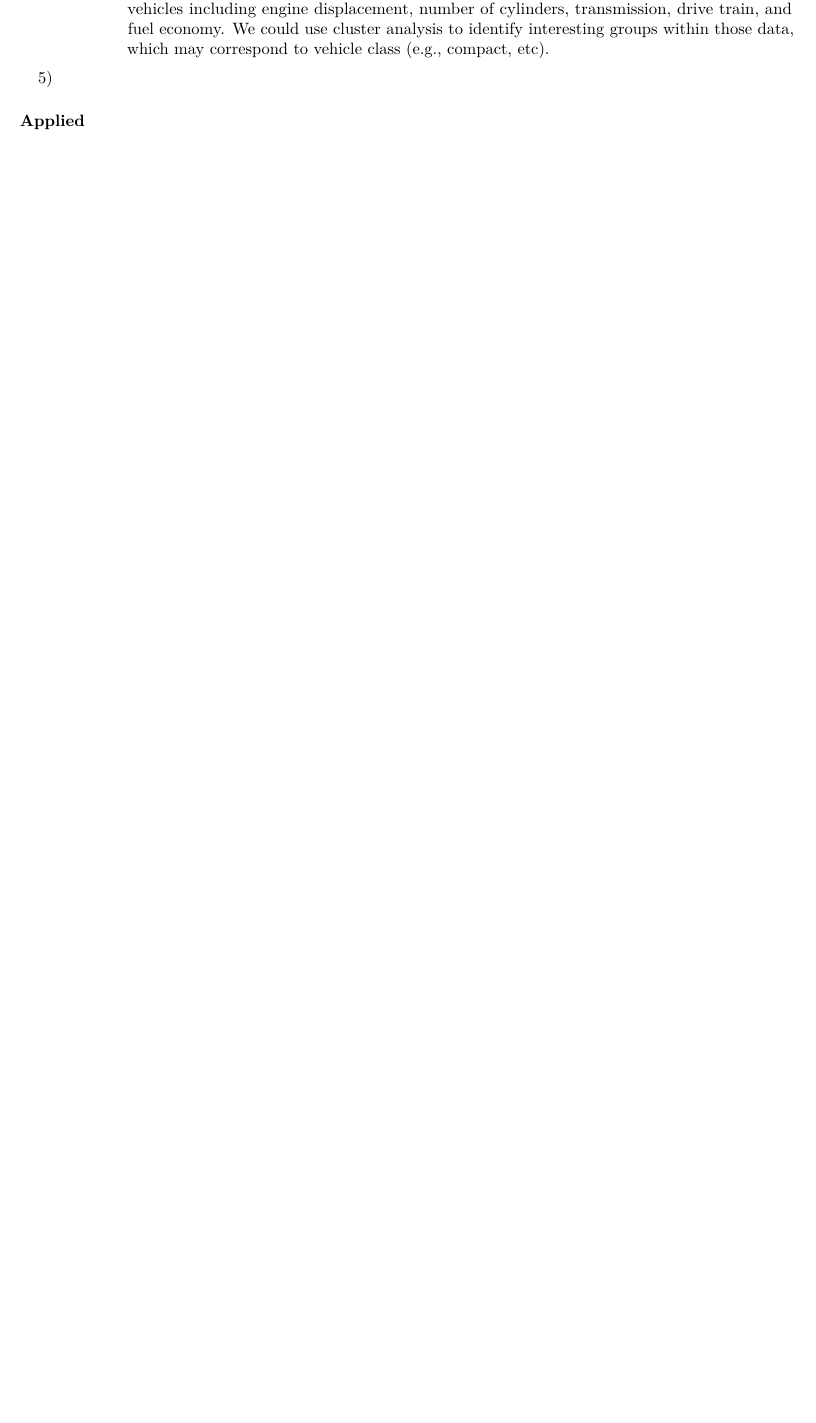
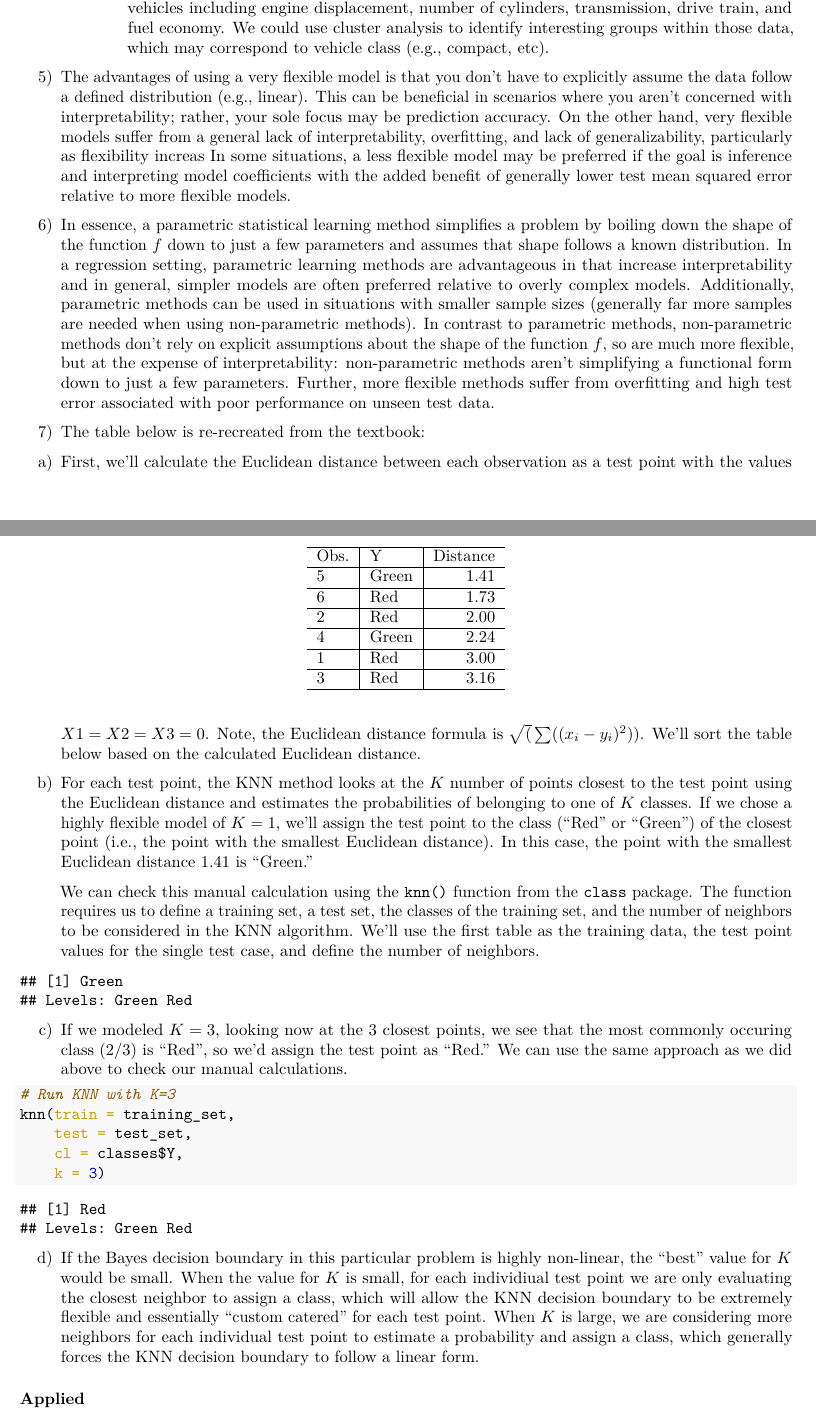
Before and after one commit to stanley-piotrowski/r4ds_islr_bookclub, an R Markdown document (markdown/ch02_statistical_learning.Rmd): part of page 5 of 5 before the commit and two parts of pages 5 and 6 of 6 after it, the two joined at a grey line, cut so that both start at the same text, the shorter picture padded with empty space. The pictures show the output file markdown/ch02_statistical_learning.pdf that the author committed with the source.

Commit message:
Finished all conceptual exercises, checked manual calculations with KNN with class::knn()

````diff
--- a/markdown/ch02_statistical_learning.Rmd
+++ b/markdown/ch02_statistical_learning.Rmd
@@ -137,4 +137,19 @@ $E(y_0 - \hat{f}(x_0))^2 = Var(\hat{f}(x_0)) + [Bias(\hat{f}(x_0))]^2 + Var(\eps
 
         iii) Finally, in a different scenario (although not a very plausible one), say we collected data on vehicles including engine displacement, number of cylinders, transmission, drive train, and fuel economy.  We could use cluster analysis to identify interesting groups within those data, which may correspond to vehicle class (e.g., compact, etc).
 
-5)
+5) The advantages of using a very flexible model is that you don't have to explicitly assume the data follow a defined distribution (e.g., linear).  This can be beneficial in scenarios where you aren't concerned with interpretability; rather, your sole focus may be prediction accuracy.  On the other hand, very flexible models suffer from a general lack of interpretability, overfitting, and lack of generalizability, particularly as flexibility increas  In some situations, a less flexible model may be preferred if the goal is inference and interpreting model coefficients with the added benefit of generally lower test mean squared error relative to more flexible models.
+
+6) In essence, a parametric statistical learning method simplifies a problem by boiling down the shape of the function $f$ down to just a few parameters and assumes that shape follows a known distribution.  In a regression setting, parametric learning methods are advantageous in that increase interpretability and in general, simpler models are often preferred relative to overly complex models.  Additionally, parametric methods can be used in situations with smaller sample sizes (generally far more samples are needed when using non-parametric methods).  In contrast to parametric methods, non-parametric methods don't rely on explicit assumptions about the shape of the function $f$, so are much more flexible, but at the expense of interpretability: non-parametric methods aren't simplifying a functional form down to just a few parameters.  Further, more flexible methods suffer from overfitting and high test error associated with poor performance on unseen test data.
+
+7) The table below is re-recreated from the textbook:
+
+```{r message = FALSE, warning = FALSE}
+library(tidyverse)
+library(kableExtra)
+
+df <- tribble(
+  ~X1, ~X2, ~X3, ~Y,
+  0, 3, 0, "Red",
+  2, 0, 0, "Red",
+  0, 1, 3, "Red",
+  0, 1, 2, "Green",
@@ -140,0 +166,5 @@ $E(y_0 - \hat{f}(x_0))^2 = Var(\hat{f}(x_0)) + [Bias(\hat{f}(x_0))]^2 + Var(\eps
+a) First, we'll calculate the Euclidean distance between each observation as a test point with the values $X1 = X2 = X3 = 0$.  Note, the Euclidean distance formula is $\sqrt(\sum((x_i - y_i)^2))$.  We'll sort the table below based on the calculated Euclidean distance.
+
+```{r warning = FALSE, message = FALSE}
+# Calculate Euclidean distance
+df %>%
@@ -140,0 +180,7 @@ $E(y_0 - \hat{f}(x_0))^2 = Var(\hat{f}(x_0)) + [Bias(\hat{f}(x_0))]^2 + Var(\eps
+b) For each test point, the KNN method looks at the $K$ number of points closest to the test point using the Euclidean distance and estimates the probabilities of belonging to one of $K$ classes.  If we chose a highly flexible model of $K=1$, we'll assign the test point to the class ("Red" or "Green") of the closest point (i.e., the point with the smallest Euclidean distance).  In this case, the point with the smallest Euclidean distance 1.41 is "Green."
+
+    We can check this manual calculation using the `knn()` function from the `class` package.  The function requires us to define a training set, a test set, the classes of the training set, and the number of neighbors to be considered in the KNN algorithm.  We'll use the first table as the training data, the test point values for the single test case, and define the number of neighbors.
+
+```{r}
+# KNN with K=1
+library(class)
@@ -141,2 +191,23 @@ $E(y_0 - \hat{f}(x_0))^2 = Var(\hat{f}(x_0)) + [Bias(\hat{f}(x_0))]^2 + Var(\eps
+classes <- df %>%
+  dplyr::select(Y)
+
+# Run the KNN classifier
+knn(train = training_set,
+    test = test_set,
+    cl = classes$Y,
+    k = 1)
+```
+
+c) If we modeled $K=3$, looking now at the 3 closest points, we see that the most commonly occuring class (2/3) is "Red", so we'd assign the test point as "Red."  We can use the same approach as we did above to check our manual calculations.
+
+```{r echo = TRUE}
+# Run KNN with K=3
+knn(train = training_set,
+    test = test_set,
+    cl = classes$Y,
+    k = 3)
+```
+
+d) If the Bayes decision boundary in this particular problem is highly non-linear, the "best" value for $K$ would be small.  When the value for $K$ is small, for each individiual test point we are only evaluating the closest neighbor to assign a class, which will allow the KNN decision boundary to be extremely flexible and essentially "custom catered" for each test point.  When $K$ is large, we are considering more neighbors for each individual test point to estimate a probability and assign a class, which generally forces the KNN decision boundary to follow a linear form.
 
 ### Applied
````
Also changed, not shown: markdown/ch02_statistical_learning.pdf, markdown/ch02_statistical_learning.Rmd (23 more changed lines).
